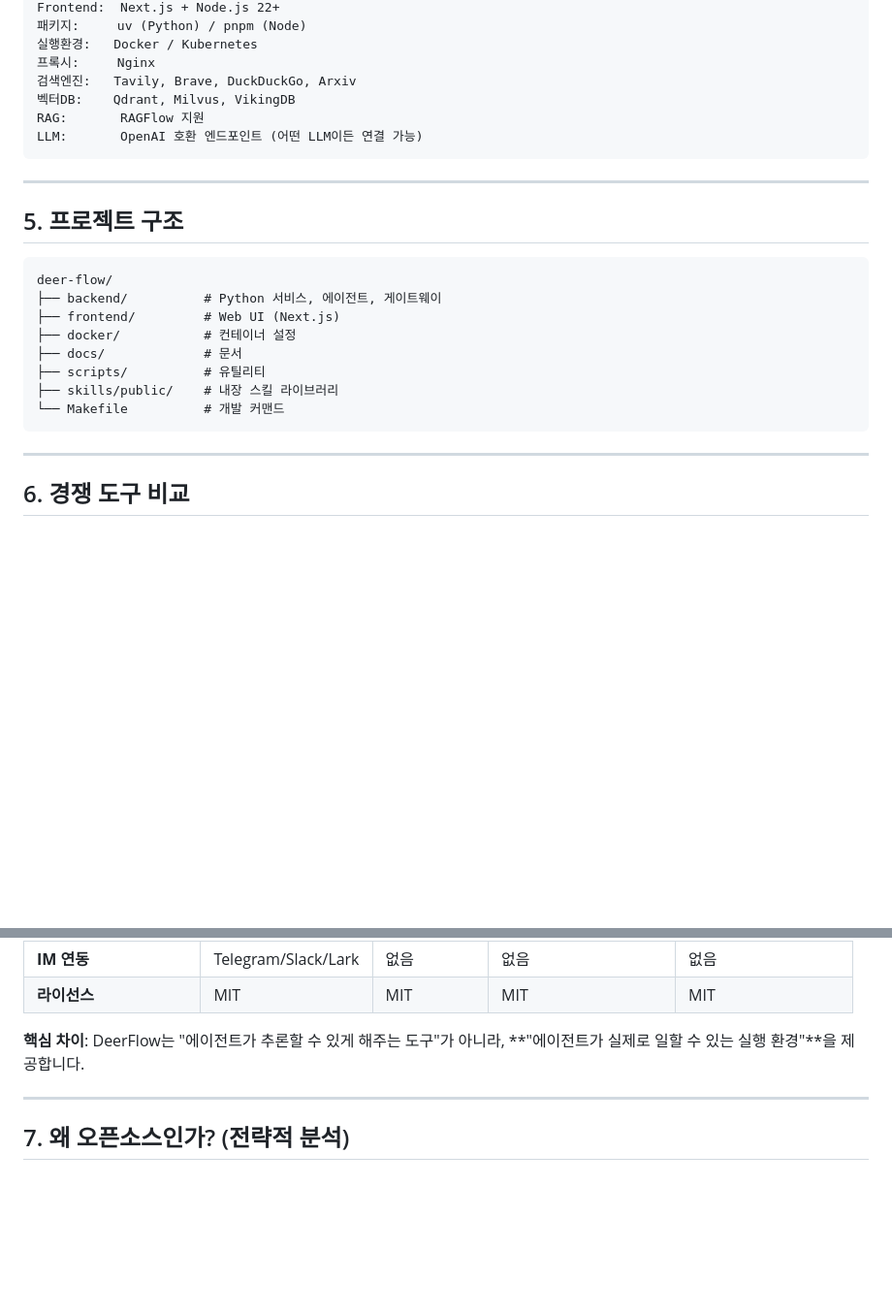
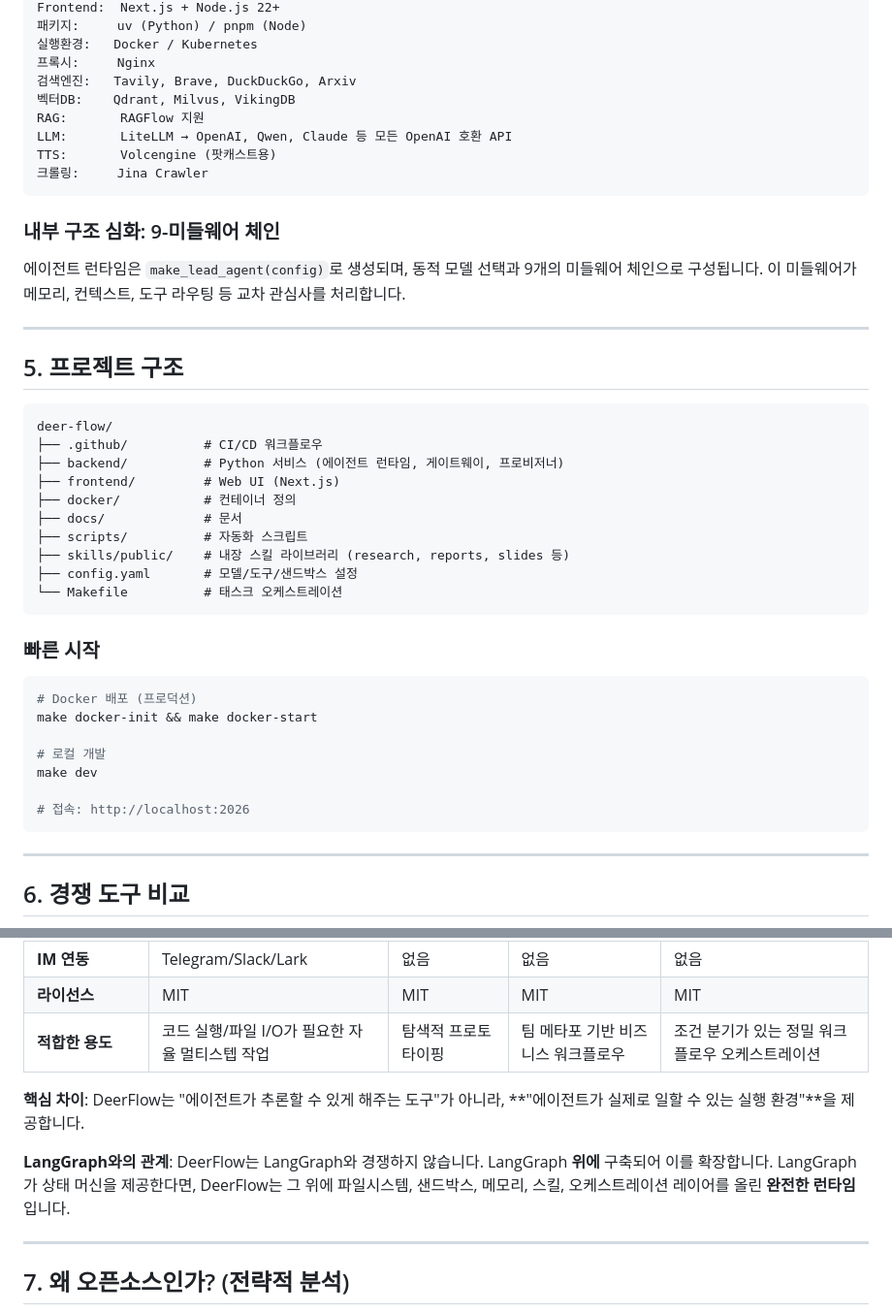
Before and after one commit to ilrdeept2-netizen/test1, a Markdown page: DeerFlow_분석_바이트댄스_AI에이전트.md, 2 parts joined by grey strips. Shown at 97% size. Rendered like a GitHub page; blank space fills up the shorter version.

````diff
--- a/DeerFlow_분석_바이트댄스_AI에이전트.md
+++ b/DeerFlow_분석_바이트댄스_AI에이전트.md
@@ -132,8 +182,14 @@ Frontend:  Next.js + Node.js 22+
 검색엔진:   Tavily, Brave, DuckDuckGo, Arxiv
 벡터DB:    Qdrant, Milvus, VikingDB
 RAG:       RAGFlow 지원
-LLM:       OpenAI 호환 엔드포인트 (어떤 LLM이든 연결 가능)
+LLM:       LiteLLM → OpenAI, Qwen, Claude 등 모든 OpenAI 호환 API
+TTS:       Volcengine (팟캐스트용)
+크롤링:     Jina Crawler
 ```
+
+### 내부 구조 심화: 9-미들웨어 체인
+
+에이전트 런타임은 `make_lead_agent(config)`로 생성되며, 동적 모델 선택과 9개의 미들웨어 체인으로 구성됩니다. 이 미들웨어가 메모리, 컨텍스트, 도구 라우팅 등 교차 관심사를 처리합니다.
 
 ---
 
@@ -141,13 +197,27 @@ LLM:       OpenAI 호환 엔드포인트 (어떤 LLM이든 연결 가능)
 
 ```
 deer-flow/
-├── backend/          # Python 서비스, 에이전트, 게이트웨이
+├── .github/          # CI/CD 워크플로우
+├── backend/          # Python 서비스 (에이전트 런타임, 게이트웨이, 프로비저너)
 ├── frontend/         # Web UI (Next.js)
-├── docker/           # 컨테이너 설정
+├── docker/           # 컨테이너 정의
 ├── docs/             # 문서
-├── scripts/          # 유틸리티
-├── skills/public/    # 내장 스킬 라이브러리
-└── Makefile          # 개발 커맨드
+├── scripts/          # 자동화 스크립트
+├── skills/public/    # 내장 스킬 라이브러리 (research, reports, slides 등)
+├── config.yaml       # 모델/도구/샌드박스 설정
+└── Makefile          # 태스크 오케스트레이션
+```
+
+### 빠른 시작
+
+```bash
+# Docker 배포 (프로덕션)
+make docker-init && make docker-start
+
+# 로컬 개발
+make dev
+
+# 접속: http://localhost:2026
 ```
 
 ---
@@ -166,8 +236,11 @@ deer-flow/
 | **Human-in-the-Loop** | 네이티브 지원 | 제한적 | 제한적 | 지원 |
 | **IM 연동** | Telegram/Slack/Lark | 없음 | 없음 | 없음 |
 | **라이선스** | MIT | MIT | MIT | MIT |
+| **적합한 용도** | 코드 실행/파일 I/O가 필요한 자율 멀티스텝 작업 | 탐색적 프로토타이핑 | 팀 메타포 기반 비즈니스 워크플로우 | 조건 분기가 있는 정밀 워크플로우 오케스트레이션 |
 
 **핵심 차이**: DeerFlow는 "에이전트가 추론할 수 있게 해주는 도구"가 아니라, **"에이전트가 실제로 일할 수 있는 실행 환경"**을 제공합니다.
+
+**LangGraph와의 관계**: DeerFlow는 LangGraph와 경쟁하지 않습니다. LangGraph **위에** 구축되어 이를 확장합니다. LangGraph가 상태 머신을 제공한다면, DeerFlow는 그 위에 파일시스템, 샌드박스, 메모리, 스킬, 오케스트레이션 레이어를 올린 **완전한 런타임**입니다.
 
 ---
 
````
Also changed, not shown: other parts of DeerFlow_분석_바이트댄스_AI에이전트.md (+65 -15 lines).
